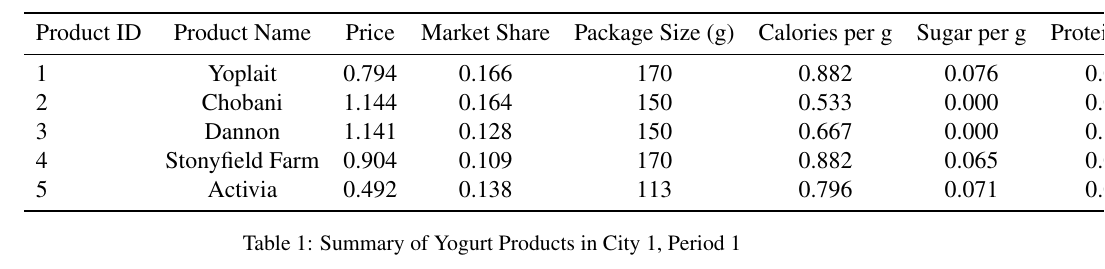
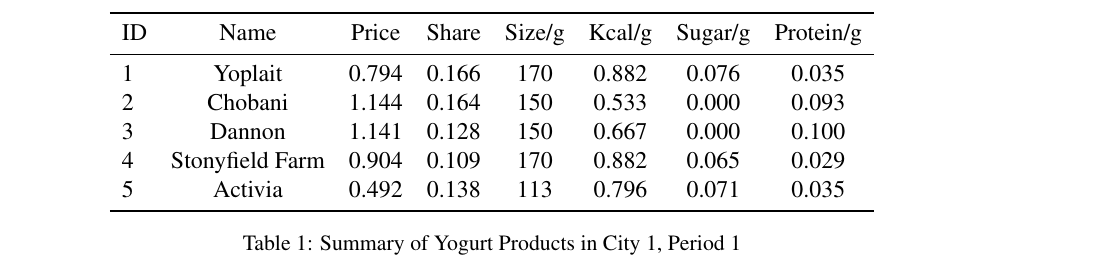
Before and after one commit to ShiqiYang2022/ECON220A, a LaTeX problem sheet (Hw1/repo/paper_slides/code/paper.tex, which reads Hw1/repo/analysis/output/q1_city1_period1_table.tex): part of page 2 of 3, cut at the place of the change. Compiled offline with pdfLaTeX.

Commit message:
Modify Summarystats.py results

```diff
--- a/Hw1/repo/analysis/output/q1_city1_period1_table.tex
+++ b/Hw1/repo/analysis/output/q1_city1_period1_table.tex
@@ -2,7 +2,7 @@
 \centering
 \begin{tabular}{lccccccc}
 \toprule
-Product ID & Product Name & Price & Market Share & Package Size (g) & Calories per g & Sugar per g & Protein per g \\
+ID & Name & Price & Share & Size/g & Kcal/g & Sugar/g & Protein/g \\
 \midrule
 1 & Yoplait & 0.794 & 0.166 & 170 & 0.882 & 0.076 & 0.035 \\
 2 & Chobani & 1.144 & 0.164 & 150 & 0.533 & 0.000 & 0.093 \\
```
Also changed, not shown: 4 other files.
